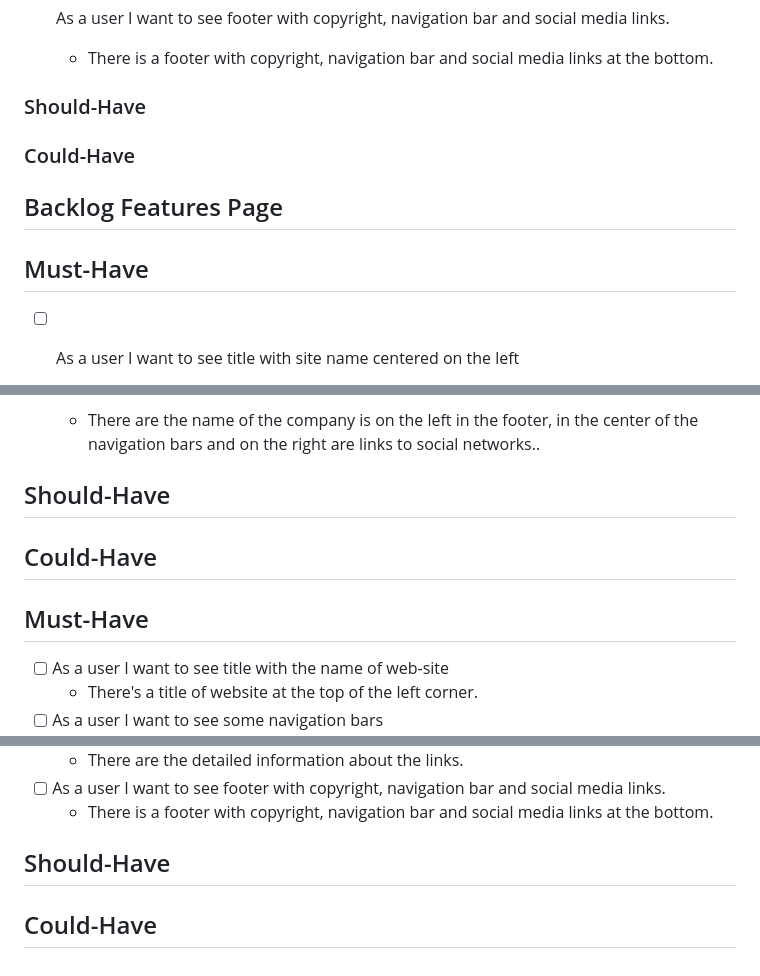
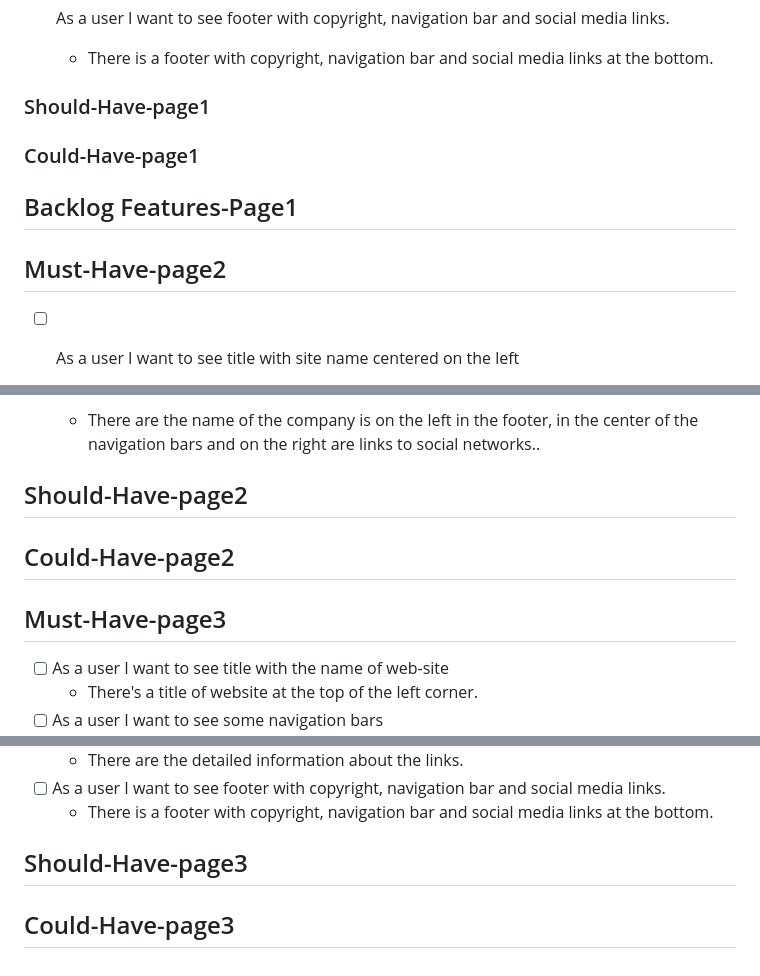
Before and after one commit to BF-FrontEnd-class/agile-development-group4-loruki-rebuild, a Markdown page: planning/backlog.md, 3 parts joined by grey strips. Drawn GitHub-style.

Commit message:
add backlog3

```diff
--- a/planning/backlog.md
+++ b/planning/backlog.md
@@ -57,13 +57,13 @@ create your own!
   - There is a footer with copyright, navigation bar and social media links at
     the bottom.
 
-### Should-Have
+### Should-Have-page1
 
-### Could-Have
+### Could-Have-page1
 
-## Backlog Features Page
+## Backlog Features-Page1
 
-## Must-Have
+## Must-Have-page2
 
 - [ ] As a user I want to see title with site name centered on the left
 
@@ -95,11 +95,11 @@ create your own!
     center of the navigation bars and on the right are links to social
     networks..
 
-## Should-Have
+## Should-Have-page2
 
-## Could-Have
+## Could-Have-page2
 
-## Must-Have
+## Must-Have-page3
 
 - [ ] As a user I want to see title with the name of web-site
   - There's a title of website at the top of the left corner.
@@ -116,6 +116,6 @@ create your own!
   - There is a footer with copyright, navigation bar and social media links at
     the bottom.
 
-## Should-Have
+## Should-Have-page3
 
-## Could-Have
+## Could-Have-page3
```
Also changed, not shown: other parts of planning/backlog.md (+1 -1 lines).
